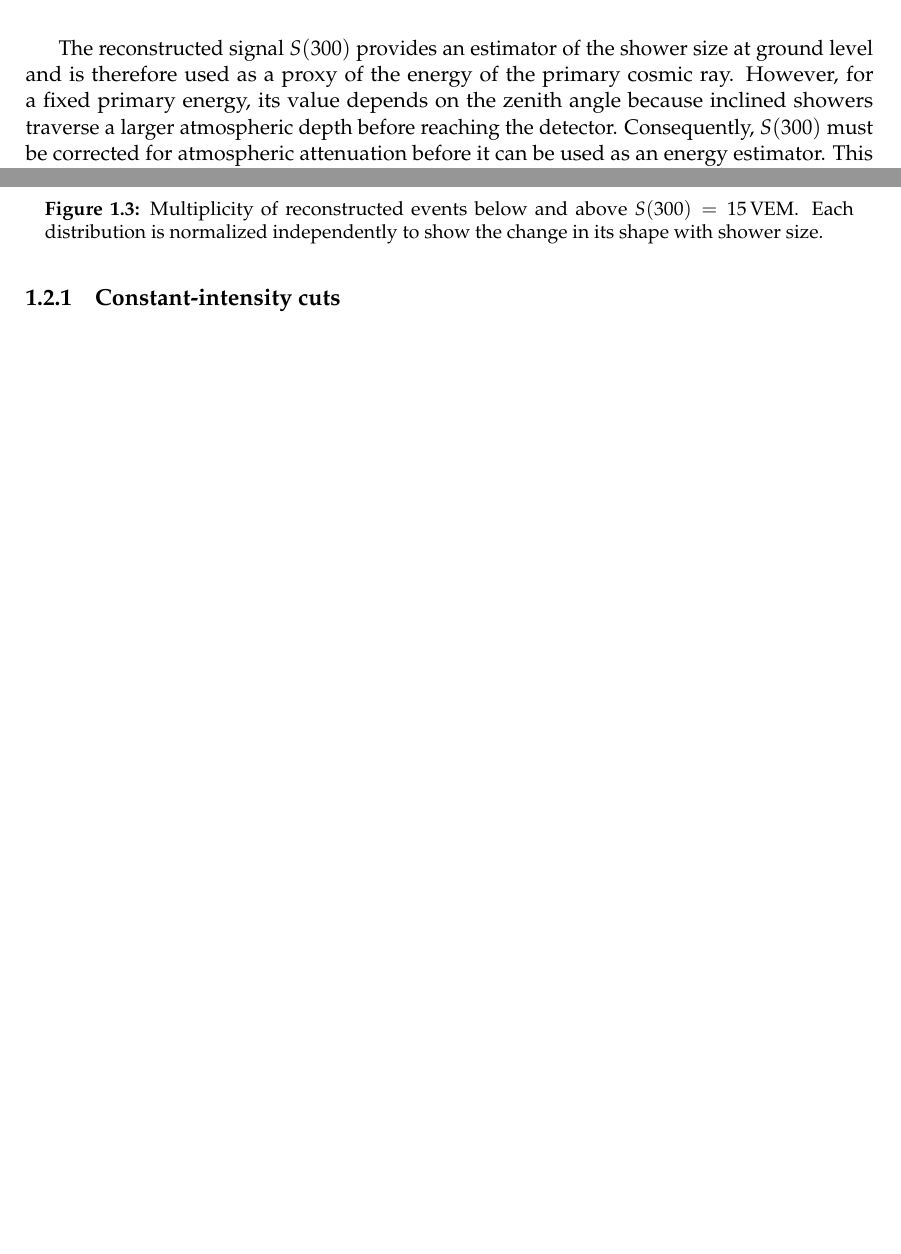
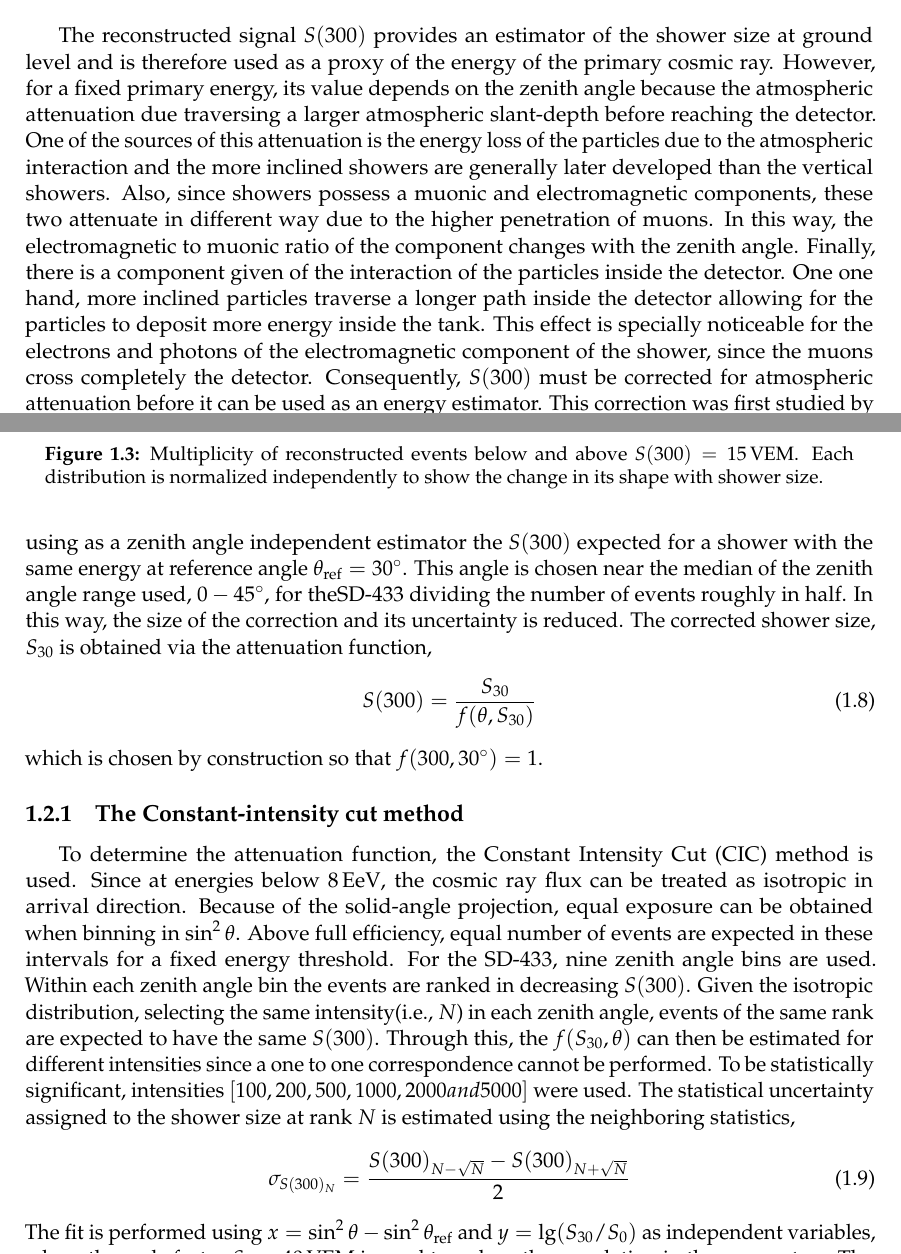
Before and after one commit to cirdam/PhD_Thesis_Gaby, a LaTeX thesis (Chapter_6_Energy_reconstruction.tex): two parts of pages 4 and 5 of 9 before the commit and two parts of pages 4 and 5 of 10 after it, joined at a grey line, cut so that both start at the same text, the shorter picture padded with empty space. Compiled offline with pdfLaTeX.

Commit message:
First steps toward CIC

```diff
--- a/Chapter_6_Energy_reconstruction.tex
+++ b/Chapter_6_Energy_reconstruction.tex
@@ -151,9 +151,40 @@ This improves the quality of the reconstructed events and provides a robust meas
 \label{sec:cic}
 
 The reconstructed signal $S(300)$ provides an estimator of the shower size at ground level and is therefore used as a proxy of the energy of the primary cosmic ray.
-However, for a fixed primary energy, its value depends on the zenith angle because inclined showers traverse a larger atmospheric depth before reaching the detector.
+However, for a fixed primary energy, its value depends on the zenith angle because the atmospheric attenuation due traversing a larger atmospheric slant-depth before reaching the detector.
+One of the sources of this attenuation is the energy loss of the particles due to the atmospheric interaction and the more inclined showers are generally later developed than the vertical showers.
+Also, since showers possess a muonic and electromagnetic components, these two attenuate in different way due to the higher penetration of muons.
+In this way, the electromagnetic to muonic ratio of the component changes with the zenith angle.
+Finally, there is a component given of the interaction of the particles inside the detector.
+One one hand, more inclined particles traverse a longer path inside the detector allowing for the particles to deposit more energy inside the tank.
+This effect is specially noticeable for the electrons and photons of the electromagnetic component of the shower, since the muons cross completely the detector.
 Consequently, $S(300)$ must be corrected for atmospheric attenuation before it can be used as an energy estimator.
-This correction is determined from data using the constant-intensity-cut method described below.
+This correction was first studied by Hirsil et al in ~\cite{Hirsil:1961:CIC} in the 1961 and is determined from data using the constant-intensity-cut method described below, using a purely phenomenological method so that is independent of Hadronic models and primary mass composition assumptions.
+The shower size is corrected using as a zenith angle independent estimator the $S(300)$ expected for a shower with the same energy at reference angle $\theta_{\text{ref}}=30^\circ$.
+This angle is chosen near the median of the zenith angle range used, $0-45^\circ$, for the\sd{433} dividing the number of events roughly in half.
+In this way, the size of the correction and its uncertainty is reduced.
+The corrected shower size, $S_{30}$ is obtained via the attenuation function,
+\begin{align}
+    S(300)=\frac{S_{30}}{f(\theta,S_{\text{30}})}
+    \label{eq:attenuation}
+\end{align}
+which is chosen by construction so that $f(300,30^\circ)=1$.
 
-\subsection{Constant-intensity cuts}
+\subsection{The Constant-intensity cut method}
 \label{subsec:cic_method}
+To determine the attenuation function, the \gls{cic} method is used.
+Since at energies below $8\,\text{EeV}$, the cosmic ray flux can be treated as isotropic in arrival direction.
+Because of the solid-angle projection, equal exposure can be obtained when binning in $\sin^2\theta$.
+Above full efficiency, equal number of events are expected in these intervals for a fixed energy threshold.
+For the \sd{433}, nine zenith angle bins are used.
+Within each zenith angle bin the events are ranked in decreasing $S(300)$.
+Given the isotropic distribution, selecting the same intensity(i.e., $N$) in each zenith angle, events of the same rank are expected to have the same $S(300)$.
+Through this, the $f(S_{30},\theta)$ can then be estimated for different intensities since a one to one correspondence cannot be performed.
+To be statistically significant, intensities $[100,200,500,1000,2000 and 5000]$ were used.
+The statistical uncertainty assigned to the shower size at rank $N$ is estimated using the neighboring statistics,
+\begin{align}
+    \sigma_{S(300)_N}=\frac{S(300)_{N-\sqrt{N}}-S(300)_{N+\sqrt{N}}}{2}
+\end{align}
+The fit is performed using $x=\sin^2\theta-\sin^2\theta_{\text{ref}}$ and $y=\lg(S_{30}/S_0)$ as independent variables, where the scale factor $S_0=40\,\text{VEM}$ is used to reduce the correlation in the parameters.
+The dependence of the attenuation function in these parameters is expressed as a third degree polynomial in $x$,
+\begin{align}
```
Also changed, not shown: Chapter_6_Energy_reconstruction.tex (15 more changed lines).
